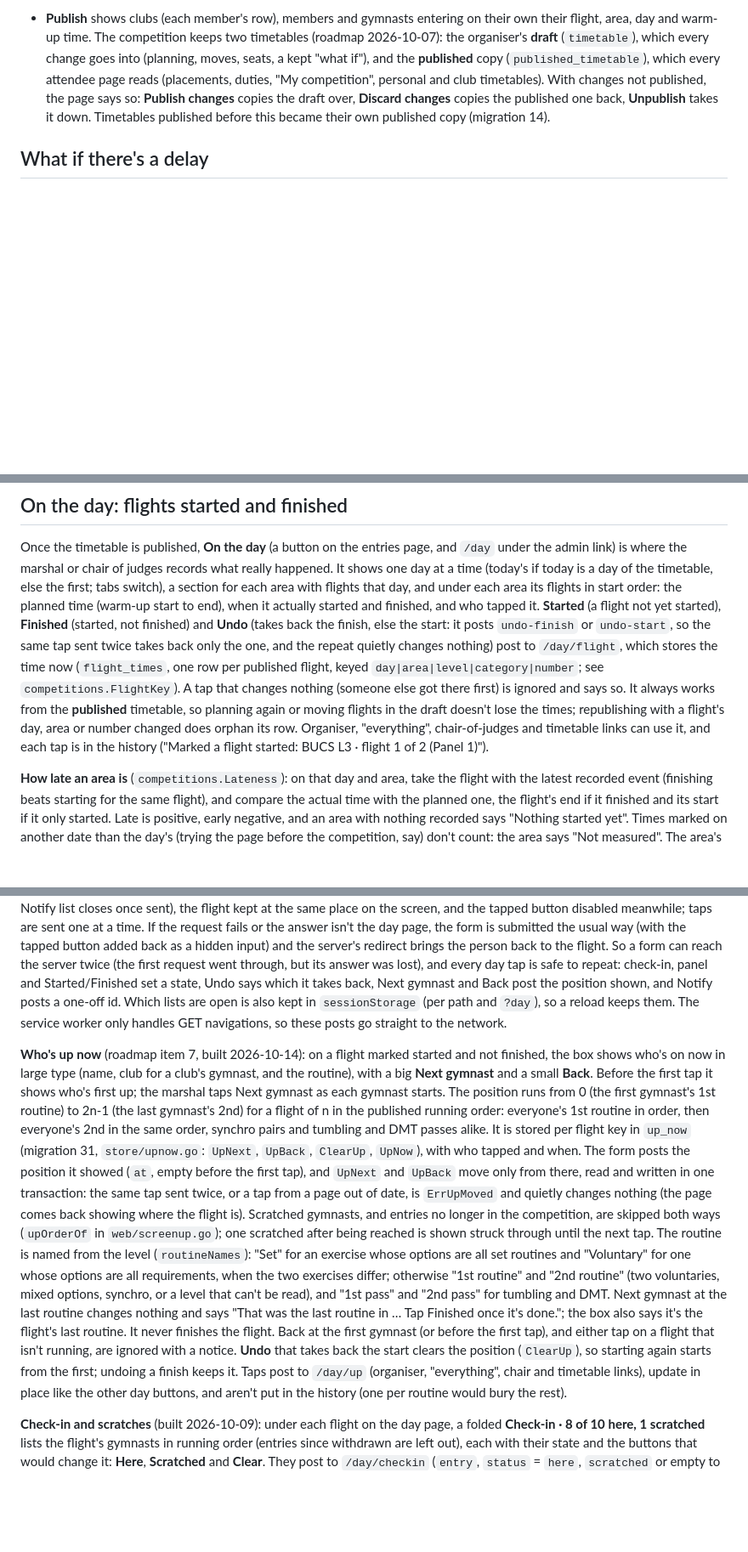
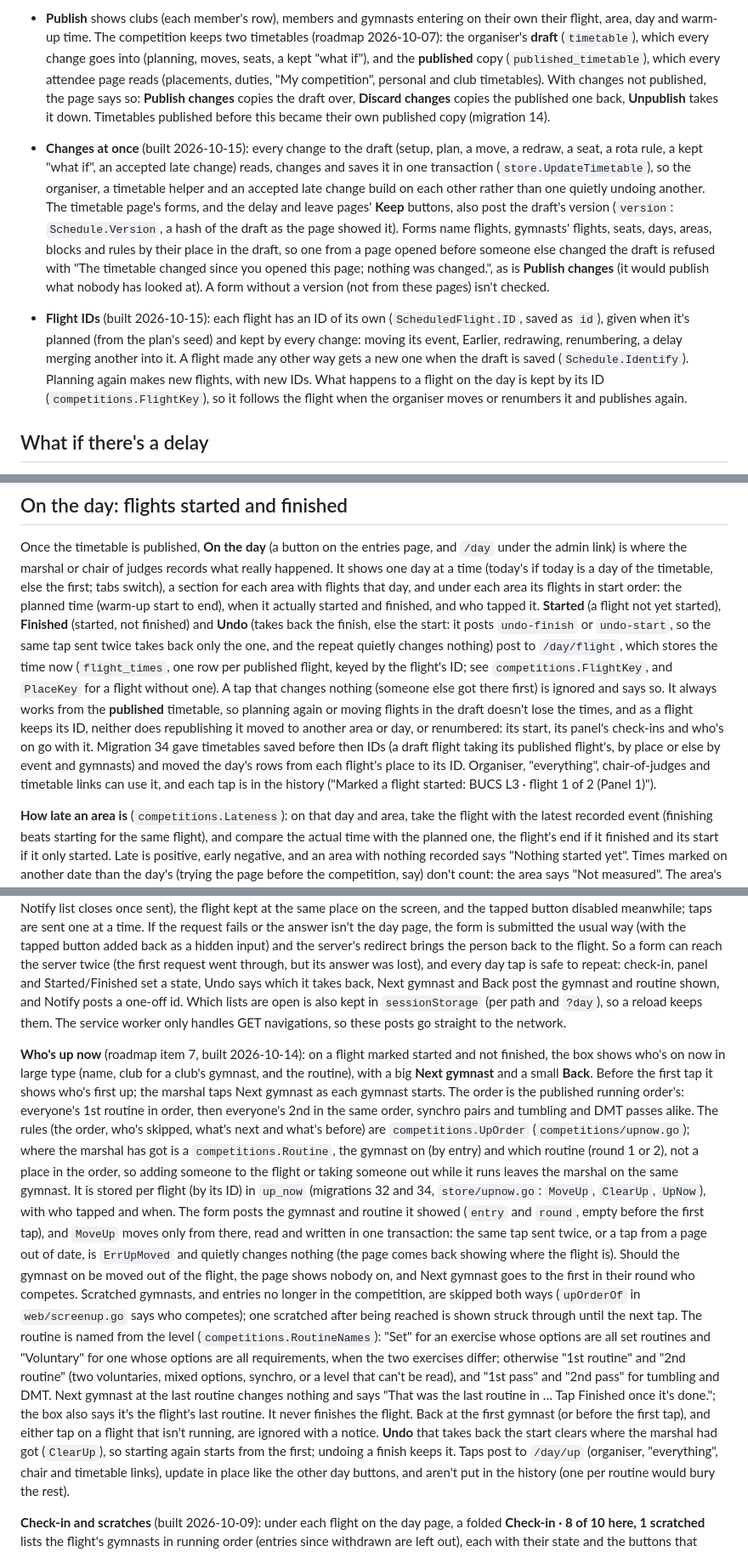
Before and after one commit to jackpardy/tariff-calculator, a Markdown page: knowledge/features/competition-entries.md, 3 parts joined by grey strips. Shown at 85% size. Rendered like a GitHub page; blank space fills up the shorter version.

Commit message:
Docs: timetable changes at once and stale forms, flight IDs, who's up by gymnast and routine
Co-Authored-By: Claude Opus 5.5 <noreply@anthropic.com>

```diff
--- a/knowledge/features/competition-entries.md
+++ b/knowledge/features/competition-entries.md
@@ -577,6 +577,28 @@ are then filled flight by flight.
   so: **Publish changes** copies the draft over, **Discard changes** copies
   the published one back, **Unpublish** takes it down. Timetables published
   before this became their own published copy (migration 14).
+- **Changes at once** (built 2026-10-15): every change to the draft (setup,
+  plan, a move, a redraw, a seat, a rota rule, a kept "what if", an accepted
+  late change) reads, changes and saves it in one transaction
+  (`store.UpdateTimetable`), so the organiser, a timetable helper and an
+  accepted late change build on each other rather than one quietly undoing
+  another. The timetable page's forms, and the delay and leave pages'
+  **Keep** buttons, also post the draft's version (`version`:
+  `Schedule.Version`, a hash of the draft as the page showed it). Forms name
+  flights, gymnasts' flights, seats, days, areas, blocks and rules by their
+  place in the draft, so one from a page opened before someone else changed
+  the draft is refused with "The timetable changed since you opened this
+  page; nothing was changed.", as is **Publish changes** (it would publish
+  what nobody has looked at). A form without a version (not from these
+  pages) isn't checked.
+- **Flight IDs** (built 2026-10-15): each flight has an ID of its own
+  (`ScheduledFlight.ID`, saved as `id`), given when it's planned (from the
+  plan's seed) and kept by every change: moving its event, Earlier,
+  redrawing, renumbering, a delay merging another into it. A flight made any
+  other way gets a new one when the draft is saved (`Schedule.Identify`).
+  Planning again makes new flights, with new IDs. What happens to a flight on
+  the day is kept by its ID (`competitions.FlightKey`), so it follows the
+  flight when the organiser moves or renumbers it and publishes again.
 
 ## What if there's a delay
 
@@ -643,12 +665,16 @@ finished, and who tapped it. **Started** (a flight not yet started),
 the start: it posts `undo-finish` or `undo-start`, so the same tap sent twice
 takes back only the one, and the repeat quietly changes nothing) post to
 `/day/flight`, which stores the time now (`flight_times`,
-one row per published flight, keyed `day|area|level|category|number`; see
-`competitions.FlightKey`). A tap that changes nothing (someone else got there
-first) is ignored and says so. It always works from the **published**
-timetable, so planning again or moving flights in the draft doesn't lose
-the times; republishing with a flight's day, area or number changed does
-orphan its row. Organiser, "everything", chair-of-judges and timetable links
+one row per published flight, keyed by the flight's ID; see
+`competitions.FlightKey`, and `PlaceKey` for a flight without one). A tap
+that changes nothing (someone else got there first) is ignored and says so.
+It always works from the **published** timetable, so planning again or
+moving flights in the draft doesn't lose the times, and as a flight keeps its
+ID, neither does republishing it moved to another area or day, or
+renumbered: its start, its panel's check-ins and who's on go with it.
+Migration 34 gave timetables saved before then IDs (a draft flight taking
+its published flight's, by place or else by event and gymnasts) and moved
+the day's rows from each flight's place to its ID. Organiser, "everything", chair-of-judges and timetable links
 can use it, and each tap is in the history ("Marked a flight started: BUCS
 L3 · flight 1 of 2 (Panel 1)").
 
@@ -702,7 +728,7 @@ input) and the server's redirect brings the person back to the flight. So a
 form can reach the server twice (the first request went through, but its
 answer was lost), and every day tap is safe to repeat: check-in, panel and
 Started/Finished set a state, Undo says which it takes back, Next gymnast and
-Back post the position shown, and Notify posts a one-off id. Which
+Back post the gymnast and routine shown, and Notify posts a one-off id. Which
 lists are open is also kept in `sessionStorage` (per path and `?day`), so a
 reload keeps them. The service worker only handles GET navigations, so these
 posts go straight to the network.
@@ -711,20 +737,27 @@ posts go straight to the network.
 started and not finished, the box shows who's on now in large type (name,
 club for a club's gymnast, and the routine), with a big **Next gymnast** and a
 small **Back**. Before the first tap it shows who's first up; the marshal taps
-Next gymnast as each gymnast starts. The position runs from 0 (the first
-gymnast's 1st routine) to 2n-1 (the last gymnast's 2nd) for a flight of n in
-the published running order: everyone's 1st routine in order, then everyone's
-2nd in the same order, synchro pairs and tumbling and DMT passes alike. It is
-stored per flight key in `up_now` (migration 31, `store/upnow.go`: `UpNext`,
-`UpBack`, `ClearUp`, `UpNow`), with who tapped and when. The form posts the
-position it showed (`at`, empty before the first tap), and `UpNext` and `UpBack`
-move only from there, read and written in one transaction: the same tap sent
-twice, or a tap from a page out of date, is `ErrUpMoved` and quietly changes
-nothing (the page comes back showing where the flight is).
+Next gymnast as each gymnast starts. The order is the published running
+order's: everyone's 1st routine in order, then everyone's 2nd in the same
+order, synchro pairs and tumbling and DMT passes alike. The rules (the order,
+who's skipped, what's next and what's before) are `competitions.UpOrder`
+(`competitions/upnow.go`); where the marshal has got is a
+`competitions.Routine`, the gymnast on (by entry) and which routine (round 1
+or 2), not a place in the order, so adding someone to the flight or taking
+someone out while it runs leaves the marshal on the same gymnast. It is
+stored per flight (by its ID) in `up_now` (migrations 32 and 34,
+`store/upnow.go`: `MoveUp`, `ClearUp`, `UpNow`), with who tapped and when.
+The form posts the gymnast and routine it showed (`entry` and `round`, empty
+before the first tap), and `MoveUp` moves only from there, read and written
+in one transaction: the same tap sent twice, or a tap from a page out of
+date, is `ErrUpMoved` and quietly changes nothing (the page comes back
+showing where the flight is). Should the gymnast on be moved out of the
+flight, the page shows nobody on, and Next gymnast goes to the first in
+their round who competes.
 Scratched gymnasts, and entries no longer in the competition, are skipped both
-ways (`upOrderOf` in `web/screenup.go`); one scratched after being reached is
-shown struck through until the next tap. The routine is named from the level
-(`routineNames`): "Set" for an exercise whose options are all set routines and
+ways (`upOrderOf` in `web/screenup.go` says who competes); one scratched after
+being reached is shown struck through until the next tap. The routine is named
+from the level (`competitions.RoutineNames`): "Set" for an exercise whose options are all set routines and
 "Voluntary" for one whose options are all requirements, when the two
 exercises differ; otherwise "1st routine" and "2nd routine" (two voluntaries,
 mixed options, synchro, or a level that can't be read), and "1st pass" and
@@ -733,7 +766,7 @@ nothing and says "That was the last routine in … Tap Finished once it's
 done."; the box also says it's the flight's last routine. It never finishes
 the flight. Back at the first gymnast (or before the first tap), and either tap
 on a flight that isn't running, are ignored with a notice. **Undo** that takes
-back the start clears the position (`ClearUp`), so starting again starts from
+back the start clears where the marshal had got (`ClearUp`), so starting again starts from
 the first; undoing a finish keeps it. Taps post to `/day/up` (organiser,
 "everything", chair and timetable links), update in place like the other day
 buttons, and aren't put in the history (one per routine would bury the rest).
```
Also changed, not shown: knowledge/architecture/http-routes.md (+11 -11 lines).
